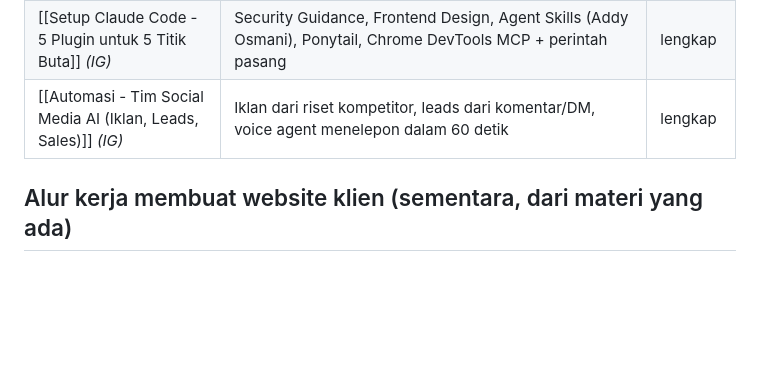
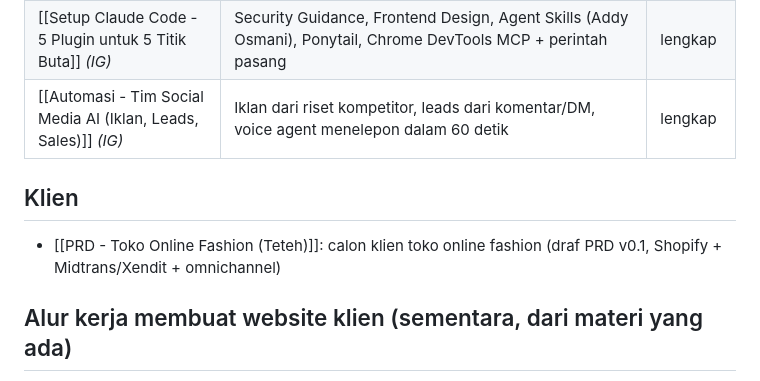
Before and after one commit to trayahydro/test-1, a Markdown page: catatan/Jualan Website/00 Jualan Website (MOC).md, the part around the change. GitHub-like rendering; blank space fills up the shorter version.

Commit message:
Catatan: draf PRD toko online fashion (calon klien)
Co-Authored-By: Claude Opus 5.5 <noreply@anthropic.com>
Claude-Session: https://claude.ai/code/session_0119d867hLWxkjjgTchWpvkD

```diff
--- a/catatan/Jualan Website/00 Jualan Website (MOC).md
+++ b/catatan/Jualan Website/00 Jualan Website (MOC).md
@@ -40,6 +40,9 @@ yang disimpan user, dalam bentuk screenshot.
 | [[Setup Claude Code - 5 Plugin untuk 5 Titik Buta]] *(IG)* | Security Guidance, Frontend Design, Agent Skills (Addy Osmani), Ponytail, Chrome DevTools MCP + perintah pasang | lengkap |
 | [[Automasi - Tim Social Media AI (Iklan, Leads, Sales)]] *(IG)* | Iklan dari riset kompetitor, leads dari komentar/DM, voice agent menelepon dalam 60 detik | lengkap |
 
+## Klien
+- [[PRD - Toko Online Fashion (Teteh)]]: calon klien toko online fashion (draf PRD v0.1, Shopify + Midtrans/Xendit + omnichannel)
+
 ## Alur kerja membuat website klien (sementara, dari materi yang ada)
 1. **PRD + dokumen project** ([[Dokumen Project - 4 Dokumen Wajib Vibe Coder|4 dokumen]]): prompt 1. Gali kebutuhan klien, tentukan MVP, putuskan stack/integrasi/desain ([[Mindset - Vibe Coder vs AI Engineer|cara AI Engineer]]).
 2. **Design brief**: prompt 2. Cari referensi di Refero / Motionsites / Pinterest, lalu tiru gayanya dengan Design DNA (#22).
```
Also changed, not shown: 1 other file.
